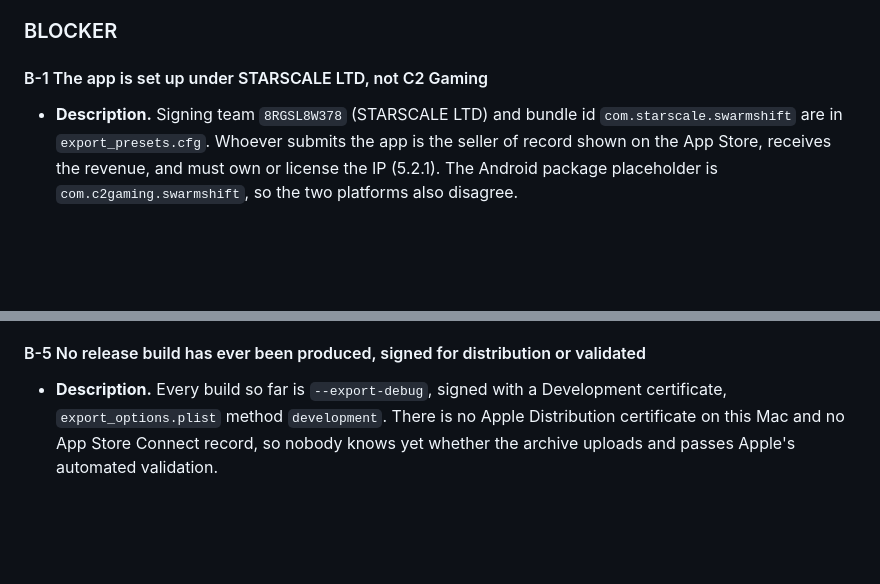
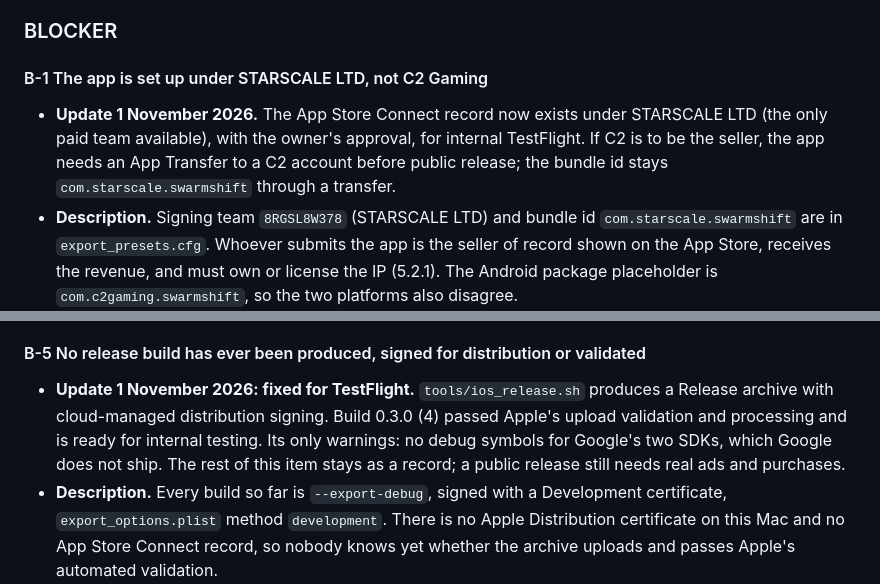
Before and after one commit to nffcdan23/swarm-shift, a Markdown page: APP_STORE_READINESS.md, 2 parts joined by grey strips. GitHub-like rendering; blank space fills up the shorter version.

```diff
--- a/APP_STORE_READINESS.md
+++ b/APP_STORE_READINESS.md
@@ -139,6 +139,7 @@ Severity: **BLOCKER** stops submission or would almost certainly be rejected; **
 ### BLOCKER
 
 #### B-1 The app is set up under STARSCALE LTD, not C2 Gaming
+- **Update 1 November 2026.** The App Store Connect record now exists under STARSCALE LTD (the only paid team available), with the owner's approval, for internal TestFlight. If C2 is to be the seller, the app needs an App Transfer to a C2 account before public release; the bundle id stays `com.starscale.swarmshift` through a transfer.
 - **Description.** Signing team `8RGSL8W378` (STARSCALE LTD) and bundle id `com.starscale.swarmshift` are in `export_presets.cfg`. Whoever submits the app is the seller of record shown on the App Store, receives the revenue, and must own or license the IP (5.2.1). The Android package placeholder is `com.c2gaming.swarmshift`, so the two platforms also disagree.
 - **Evidence.** `export_presets.cfg` lines 30-32; README "Build for iOS". The Mac holds two Development identities (one STARSCALE, one `dcawthorn@c-2.co.uk`) and no Distribution identity.
 - **Fix.** Decide the legal publisher. If C2: enrol C2 in the Apple Developer Program as an organisation (needs a D-U-N-S number and someone with legal authority), sign the Paid Apps Agreement, complete tax and banking, provide DSA trader details, then choose the final bundle id (e.g. `com.c2gaming.swarmshift`) and put it and the new team id in `export_presets.cfg`. Do this **before** creating the App Store Connect record: the bundle id cannot be changed afterwards, and changing it later loses every tester's save (the save lives in the app's container). Confirm in writing that C2 owns the code and assets made for this project if STARSCALE staff or accounts were involved - *legal review*.
@@ -176,6 +177,7 @@ Severity: **BLOCKER** stops submission or would almost certainly be rejected; **
 - **Complexity.** S engineering, M for the text and review.
 
 #### B-5 No release build has ever been produced, signed for distribution or validated
+- **Update 1 November 2026: fixed for TestFlight.** `tools/ios_release.sh` produces a Release archive with cloud-managed distribution signing. Build 0.3.0 (4) passed Apple's upload validation and processing and is ready for internal testing. Its only warnings: no debug symbols for Google's two SDKs, which Google does not ship. The rest of this item stays as a record; a public release still needs real ads and purchases.
 - **Description.** Every build so far is `--export-debug`, signed with a Development certificate, `export_options.plist` method `development`. There is no Apple Distribution certificate on this Mac and no App Store Connect record, so nobody knows yet whether the archive uploads and passes Apple's automated validation.
 - **Evidence.** `tools/ios_deploy.sh:38` (`--export-debug`); `build/ios/SwarmShift/export_options.plist` (`development`); `security find-identity` shows Development identities only.
 - **Fix.** Add a release path (a `tools/ios_release.sh` or documented steps): `--export-release`, `export_method_release` = App Store, bump `short_version` to `1.0.0` and `version` monotonically, archive in Xcode, **Validate App**, upload to TestFlight. Keep the debug deploy script for development. Align `project.godot` `config/version` (still `0.1.0`) with the preset (L-1).
```
Also changed, not shown: README.md (+18 -0 lines).
